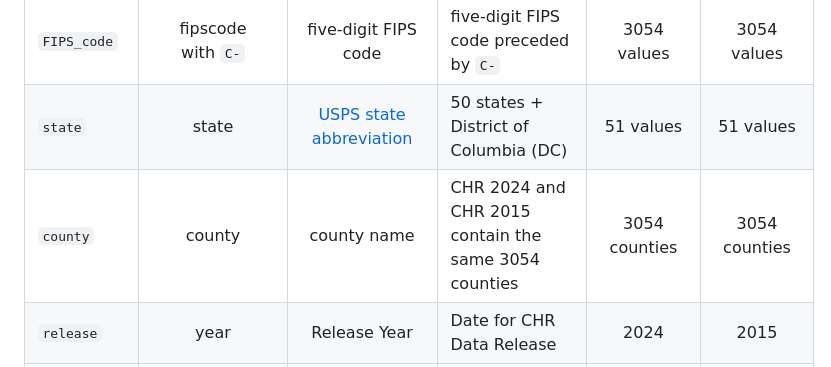
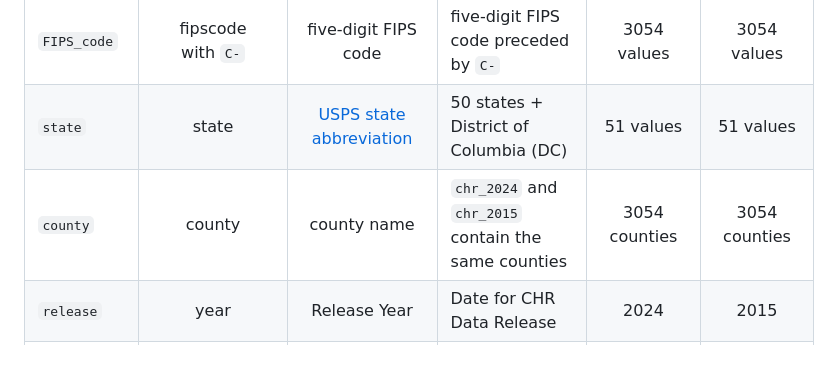
Before and after one commit to THOMASELOVE/432-data, a Markdown page: data/county_codebook.md, the part around the change. Rendered like a GitHub page.

```diff
--- a/data/county_codebook.md
+++ b/data/county_codebook.md
@@ -6,7 +6,7 @@ Variable | NHANES | Summary | Definition | CHR 2024 describes | CHR 2015 describ
 :--------- | :--------: | :-------------------------: | :------------------------------------------------------------------------- | :----------: | :----------:
 `FIPS_code` | fipscode <br /> with `C-` | five-digit FIPS code | five-digit FIPS code preceded by `C-` | 3054 values | 3054 values
 `state` | state | [USPS state abbreviation](https://en.wikipedia.org/wiki/List_of_U.S._state_and_territory_abbreviations#Postal_codes) | 50 states + District of Columbia (DC) | 51 values | 51 values
-`county` | county | county name	| CHR 2024 and CHR 2015 contain the same 3054 counties | 3054 counties | 3054 counties
+`county` | county | county name	| `chr_2024` and `chr_2015` contain the same counties | 3054 counties | 3054 counties
 `release` | year	| Release Year | Date for CHR Data Release | 2024 | 2015
 `prem_death` | v001_rawvalue <br /> $$x$$ 0.01 | Premature death	| [Years of potential life lost before age 75 per 1,000 population (age-adjusted)](https://www.countyhealthrankings.org/health-data/health-outcomes/length-of-life/premature-death?year=2024) | 2019-2021 | 2010-2012
 `pf_health`	| v002_rawvalue <br /> $$x$$ 100 | Poor or fair health	| [Percentage of adults reporting fair or poor health (age-adjusted)](https://www.countyhealthrankings.org/health-data/health-outcomes/quality-of-life/poor-or-fair-health?year=2024) | 2021 | 2006-2012
```
